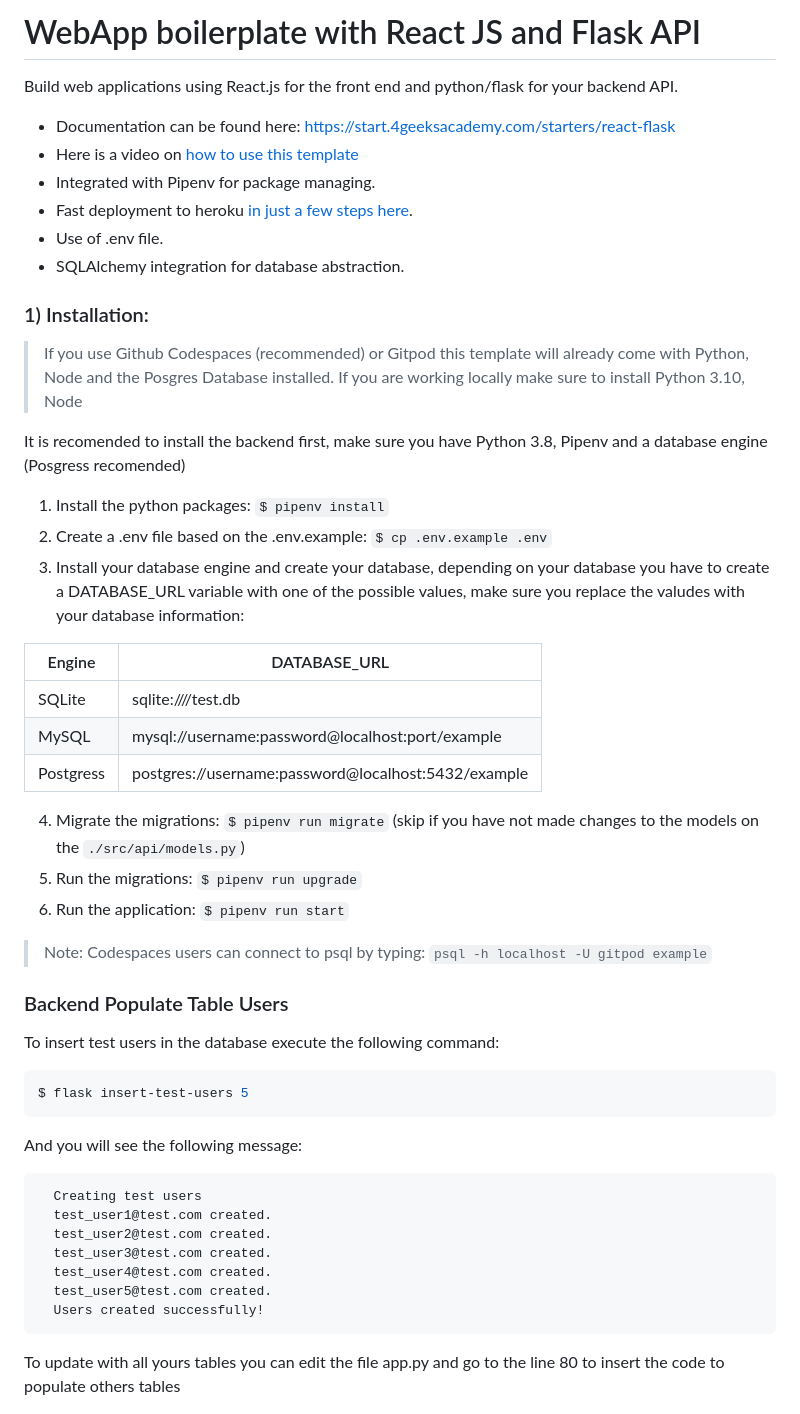
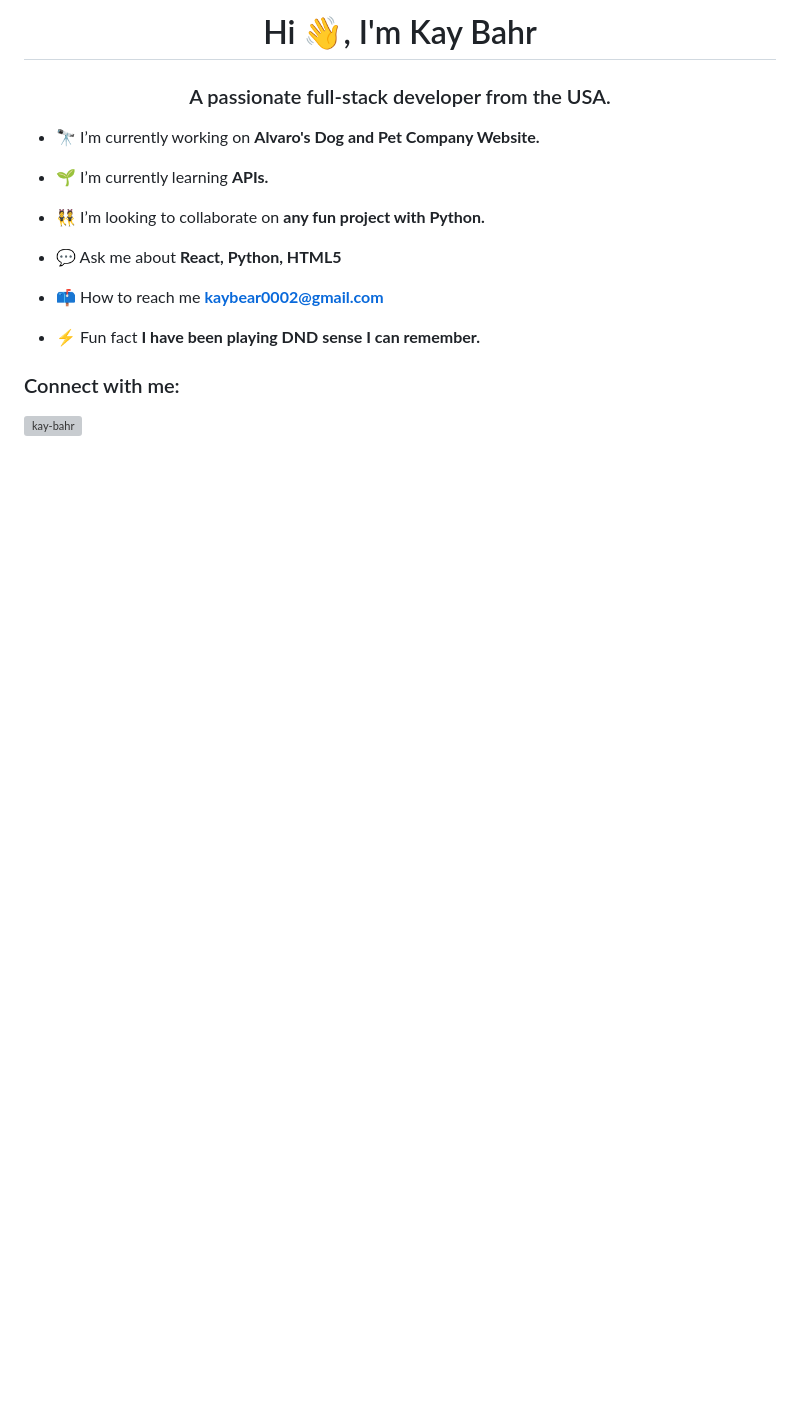
Before and after one commit to KayBahr/SerendipitySkyWebsite, a Markdown page: README.md, the part around the change printed below. GitHub-like rendering; blank space fills up the shorter version; grey boxes are pictures that could not be loaded.

````diff
--- a/README.md
+++ b/README.md
@@ -1,55 +1,20 @@
-# WebApp boilerplate with React JS and Flask API
+<h1 align="center">Hi 👋, I'm Kay Bahr</h1>
+<h3 align="center">A passionate full-stack developer from the USA.</h3>
 
-Build web applications using React.js for the front end and python/flask for your backend API.
+- 🔭 I’m currently working on **Alvaro's Dog and Pet Company Website.**
 
-- Documentation can be found here: https://start.4geeksacademy.com/starters/react-flask
-- Here is a video on [how to use this template](https://www.loom.com/share/f37c6838b3f1496c95111e515e83dd9b)
-- Integrated with Pipenv for package managing.
-- Fast deployment to heroku [in just a few steps here](https://start.4geeksacademy.com/backend/deploy-heroku-posgres).
-- Use of .env file.
-- SQLAlchemy integration for database abstraction.
+- 🌱 I’m currently learning **APIs.**
 
-### 1) Installation:
+- 👯 I’m looking to collaborate on **any fun project with Python.**
 
-> If you use Github Codespaces (recommended) or Gitpod this template will already come with Python, Node and the Posgres Database installed. If you are working locally make sure to install Python 3.10, Node
+- 💬 Ask me about **React, Python, HTML5**
 
-It is recomended to install the backend first, make sure you have Python 3.8, Pipenv and a database engine (Posgress recomended)
+- 📫 How to reach me **kaybear0002@gmail.com**
 
-1. Install the python packages: `$ pipenv install`
-2. Create a .env file based on the .env.example: `$ cp .env.example .env`
-3. Install your database engine and create your database, depending on your database you have to create a DATABASE_URL variable with one of the possible values, make sure you replace the valudes with your database information:
+- ⚡ Fun fact **I have been playing DND sense I can remember.**
 
-| Engine    | DATABASE_URL                                        |
-| --------- | --------------------------------------------------- |
-| SQLite    | sqlite:////test.db                                  |
-| MySQL     | mysql://username:password@localhost:port/example    |
-| Postgress | postgres://username:password@localhost:5432/example |
+<h3 align="left">Connect with me:</h3>
+<p align="left">
+<a href="https://linkedin.com/in/kay-bahr" target="blank"><img align="center" src="https://raw.githubusercontent.com/rahuldkjain/github-profile-readme-generator/master/src/images/icons/Social/linked-in-alt.svg" alt="kay-bahr" height="30" width="40" /></a>
+</p>
 
-4. Migrate the migrations: `$ pipenv run migrate` (skip if you have not made changes to the models on the `./src/api/models.py`)
-5. Run the migrations: `$ pipenv run upgrade`
-6. Run the application: `$ pipenv run start`
-
-> Note: Codespaces users can connect to psql by typing: `psql -h localhost -U gitpod example`
-
-### Backend Populate Table Users
-
-To insert test users in the database execute the following command:
-
-```sh
-$ flask insert-test-users 5
-```
-
-And you will see the following message:
-
-```
-  Creating test users
-  test_user1@test.com created.
-  test_user2@test.com created.
-  test_user3@test.com created.
-  test_user4@test.com created.
-  test_user5@test.com created.
-  Users created successfully!
-```
-
-To update with all yours tables you can edit the file app.py and go to the line 80 to insert the code to populate others tables
-
````
Also changed, not shown: other parts of README.md (+2 -16 lines).
